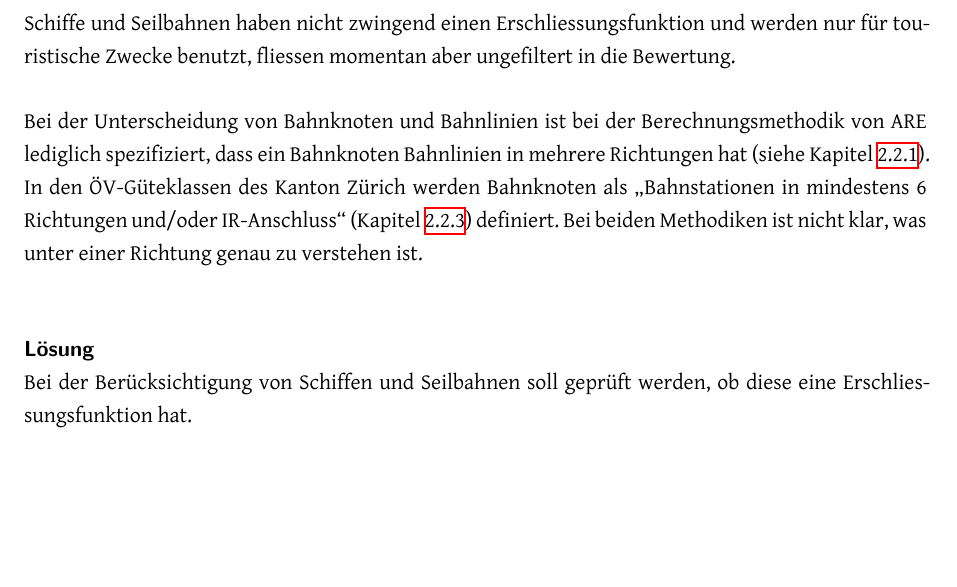
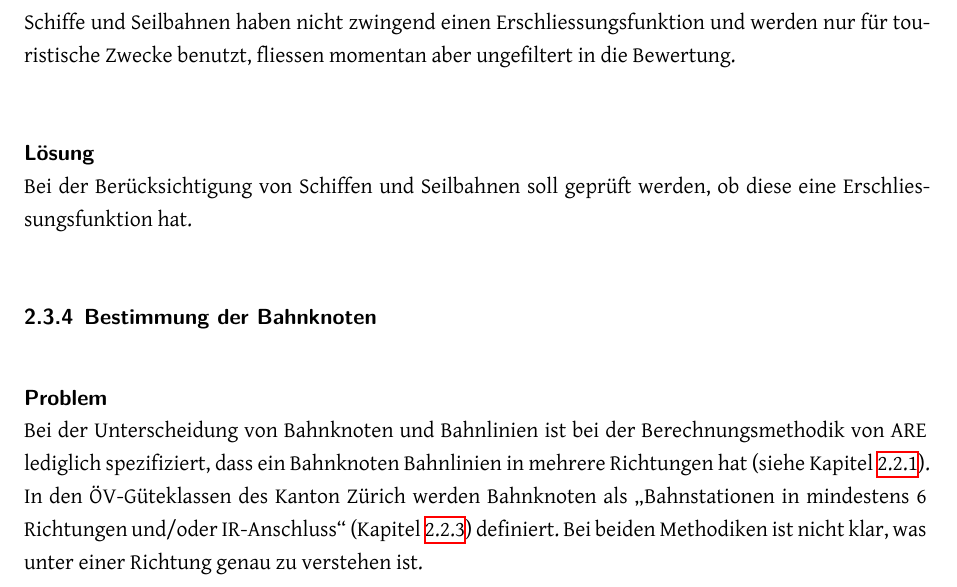
Before and after one commit to ResidenceConan/thesis, a LaTeX thesis (index.tex, which reads technicalreport/stateoftheart.tex): part of page 21 of 56 before the commit and part of page 21 of 57 after it, cut so that both start at the same text, the shorter picture padded with empty space. Compiled offline with XeLaTeX.

Commit message:
move Bahnknoten description into own paragraph

```diff
--- a/technicalreport/stateoftheart.tex
+++ b/technicalreport/stateoftheart.tex
@@ -512,14 +512,18 @@ Schiffe und Seilbahnen haben nicht zwingend einen Erschliessungsfunktion und wer
 
 % TODO Tabelle steht momentan ein bisschen unnötigt da
 
+\paragraph{Lösung}~\\
+Bei der Berücksichtigung von Schiffen und Seilbahnen soll geprüft werden, ob diese eine Erschliessungsfunktion hat.
+
+\subsubsection{Bestimmung der Bahnknoten}
+\label{Verbesserungsmöglichkeiten:Bestimmung der Bahnknoten}
+
+\paragraph{Problem}~\\
 Bei der Unterscheidung von Bahnknoten und Bahnlinien ist bei der Berechnungsmethodik von ARE lediglich spezifiziert, dass ein Bahnknoten Bahnlinien in mehrere Richtungen hat (siehe Kapitel \ref{Lösungsansätze:Berechnungsmethodik ARE}).
 In den ÖV-Güteklassen des Kanton Zürich werden Bahnknoten als "`Bahnstationen in mindestens 6 Richtungen und/oder IR-Anschluss"' (Kapitel \ref{Lösungsansätze:Berechnungsmethodik Kanton Zürich}) definiert.
 Bei beiden Methodiken ist nicht klar, was unter einer Richtung genau zu verstehen ist.
 
-
 \paragraph{Lösung}~\\
-Bei der Berücksichtigung von Schiffen und Seilbahnen soll geprüft werden, ob diese eine Erschliessungsfunktion hat.
-
 Für die Bestimmung von Bahnknoten werden von einer gegebenen Bahnstation aus diejenigen anderen Bahnstationen gezählt, die mit einem beliebigen Zug ohne Zwischenhalt erreicht werden können.
 Konkret wird also für jeden (im definierten Zeitraum) an der Bahnstation haltenden Zug ermittelt, zu welcher Station er als nächstes fahren wird.
 Die Anzahl Richtungen wird dann definiert als die Anzahl von verschiedenen Bahnstationen, die dadurch gezählt werden.
```
